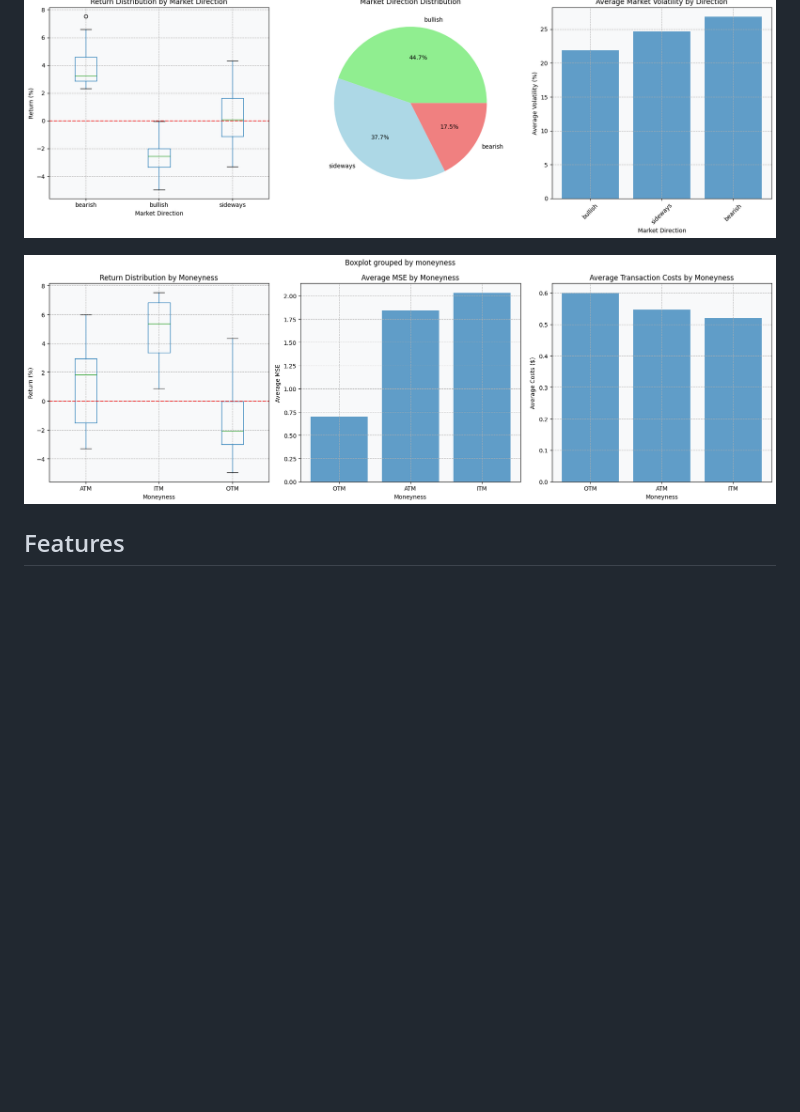
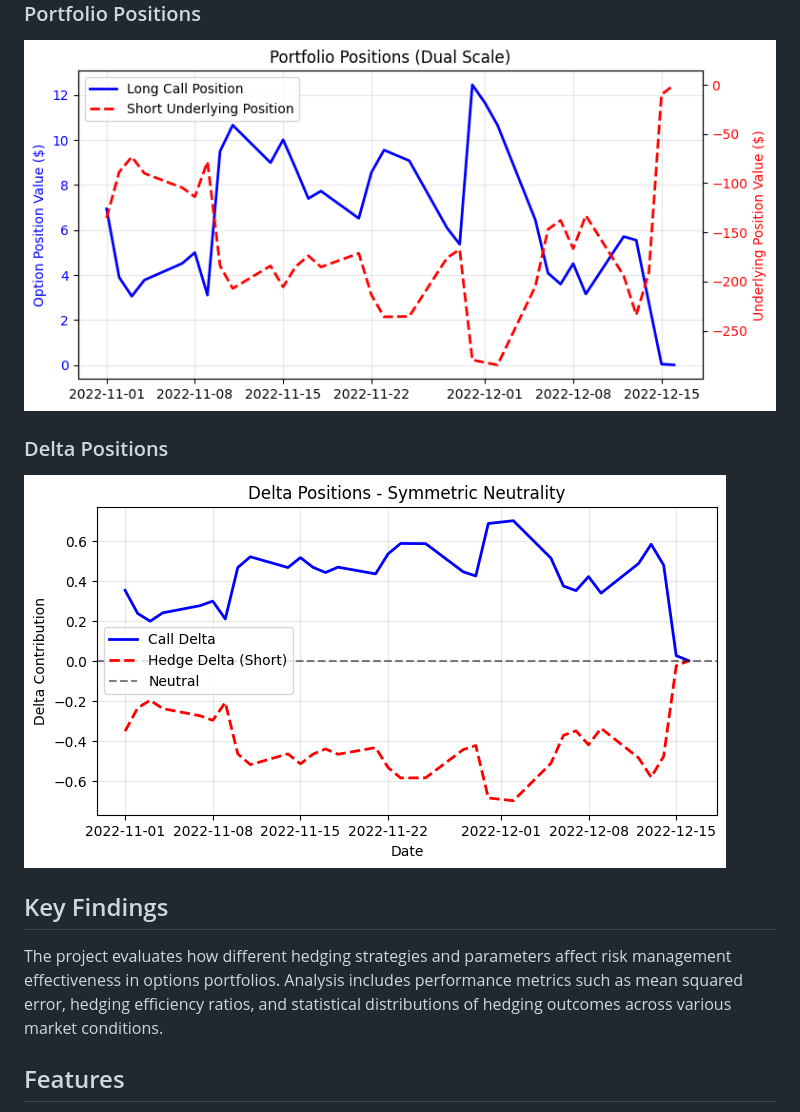
Before and after one commit to MariusBoda/Options_Hedging_Project, a Markdown page: README.md, the part around the change printed below. Drawn GitHub-style; pictures changed too: plots/image-1.png (added), plots/image-3.png, plots/image-4.png; blank space fills up the shorter version.

```diff
--- a/README.md
+++ b/README.md
@@ -7,6 +11,14 @@ This project implements options hedging strategies for the Financial Risk Manage
 ![alt text](plots/image-3.png)
 
-![alt text](plots/image-4.png)
+### Portfolio Positions
+![alt text](plots/image.png)
+
+### Delta Positions
+![alt text](plots/image-1.png)
+
+## Key Findings
+
+The project evaluates how different hedging strategies and parameters affect risk management effectiveness in options portfolios. Analysis includes performance metrics such as mean squared error, hedging efficiency ratios, and statistical distributions of hedging outcomes across various market conditions.
 
 ## Features
 - **Data Fetching**: Automated retrieval of historical option and underlying asset prices using Refinitiv Data Platform
```
Also changed, not shown: other parts of README.md (+48 -4 lines), 1 other file.
